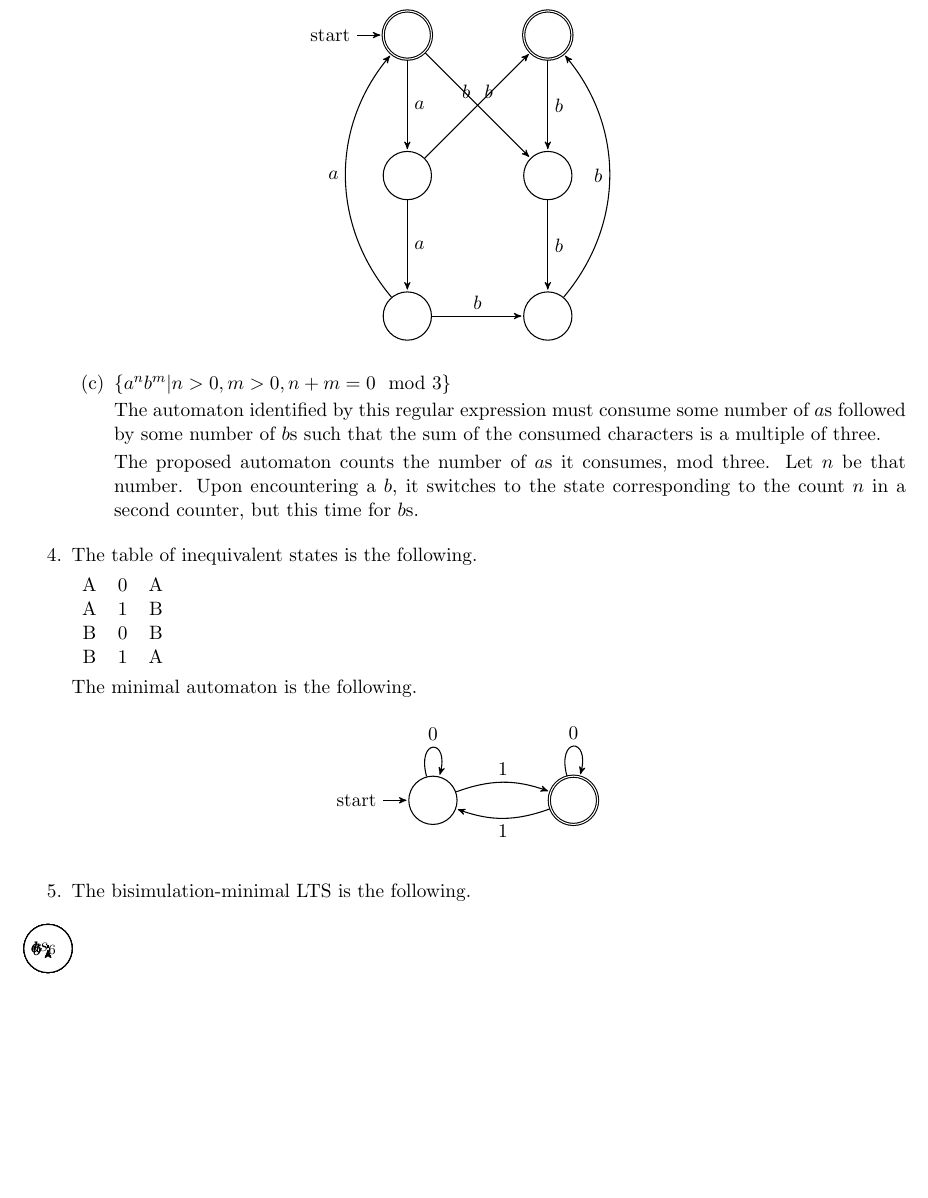
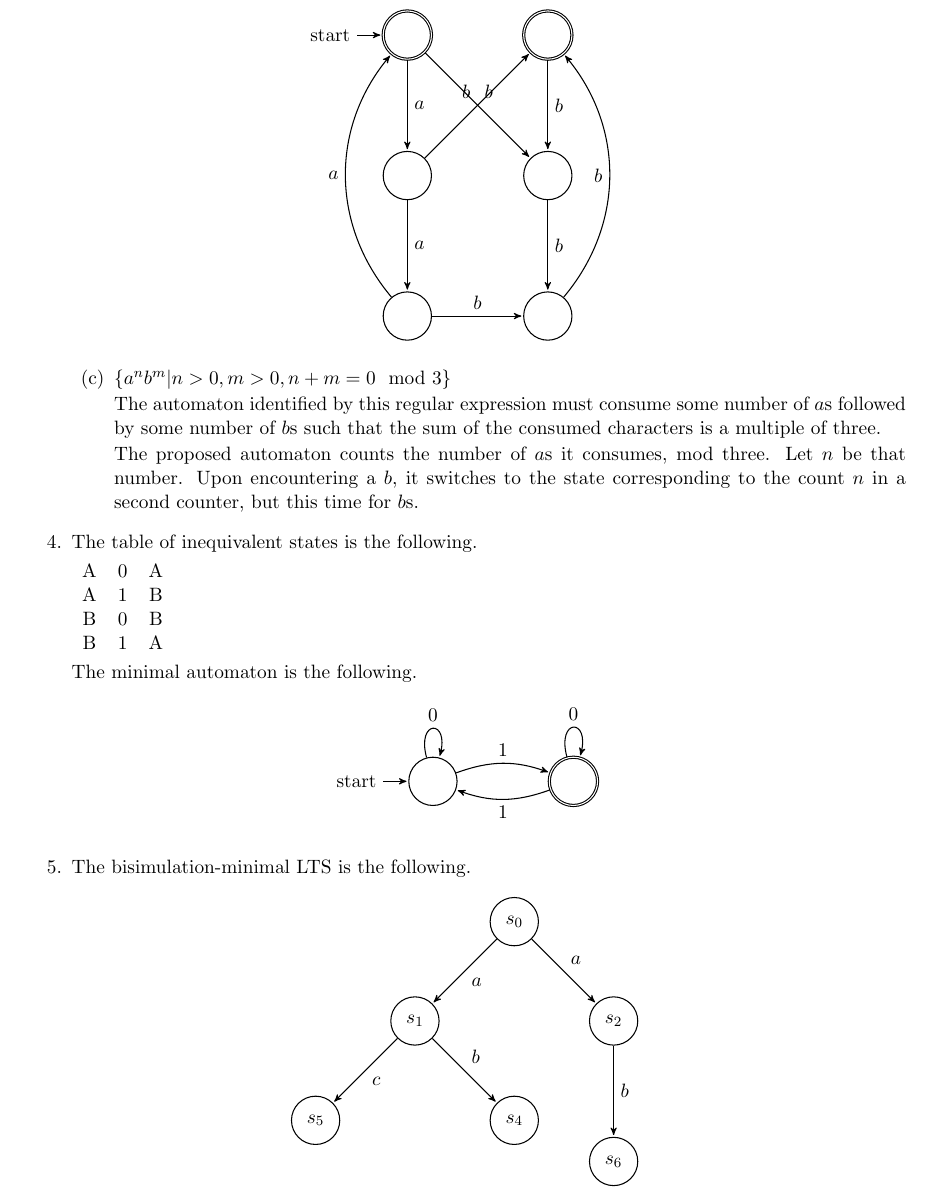
Before and after one commit to raytimbadev/school, a LaTeX problem sheet (comp-330/assignments/2/writeup.tex): part of page 2 of 2, cut so that both start at the same text, the shorter picture padded with empty space. Compiled offline with pdfLaTeX.

Commit message:
comp 330 assignment 2: FATALITY

```diff
--- a/comp-330/assignments/2/writeup.tex
+++ b/comp-330/assignments/2/writeup.tex
@@ -222,11 +224,11 @@
                 \tikzstyle{every state}=[fill=white,draw=black,text=black]
 
                 \node[state] (A) {$s_0$};
-                \node[state] (B) {$s_1$} [below left of=A];
-                \node[state] (C) {$s_2$} [below right of=A];
-                \node[state] (D) {$s_4$} [below of=B];
-                \node[state] (E) {$s_5$} [below left of=B];
-                \node[state] (F) {$s_6$} [below of=C];
+                \node[state] (B) [below left of=A] {$s_1$} ;
+                \node[state] (C) [below right of=A] {$s_2$} ;
+                \node[state] (D) [below right of=B] {$s_4$} ;
+                \node[state] (E) [below left of=B] {$s_5$} ;
+                \node[state] (F) [below of=C] {$s_6$} ;
 
                 \path
                 (A) edge node {$a$} (B)
```
Also changed, not shown: comp-330/assignments/2/writeup.tex (2 more changed lines).
